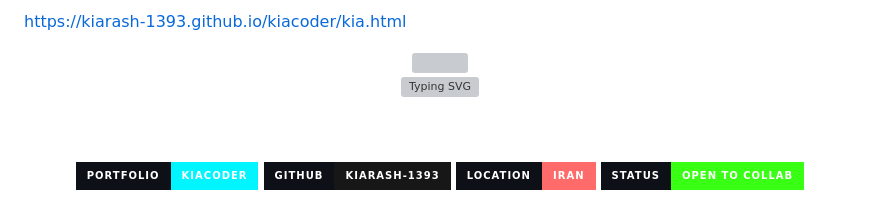
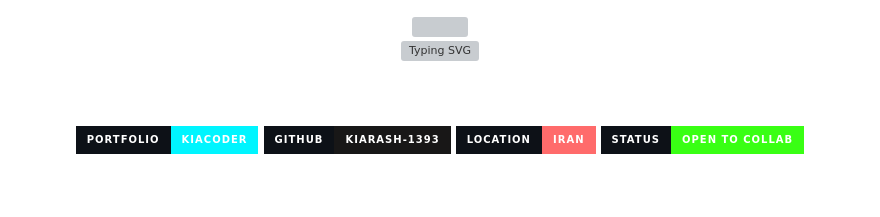
Before and after one commit to KiarashMehrpour/KiarashMehrpour, a Markdown page: README.md, the part around the change. Rendered like a GitHub page; badges without logos; grey boxes are pictures that could not be loaded.

```diff
--- a/README.md
+++ b/README.md
@@ -1,4 +1,3 @@
-https://kiarash-1393.github.io/kiacoder/kia.html
 
 
 <div align="center">
```
